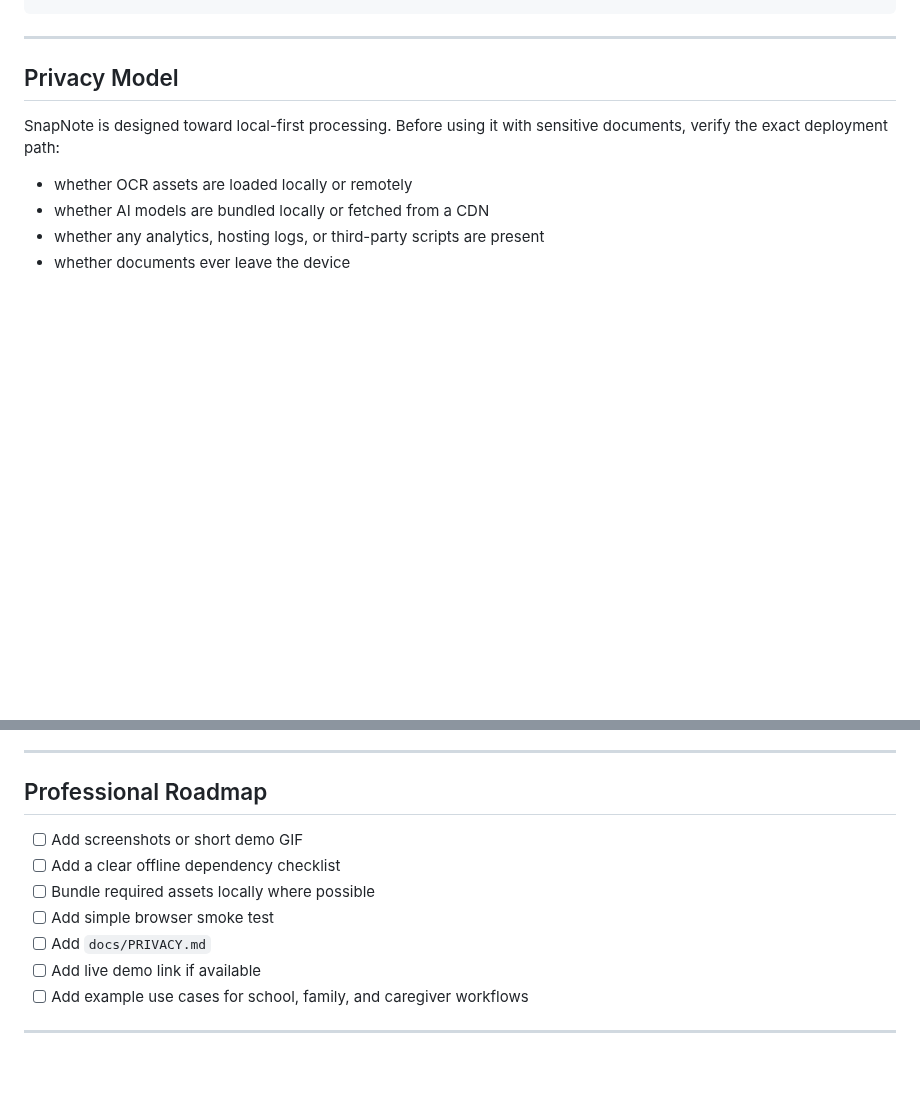
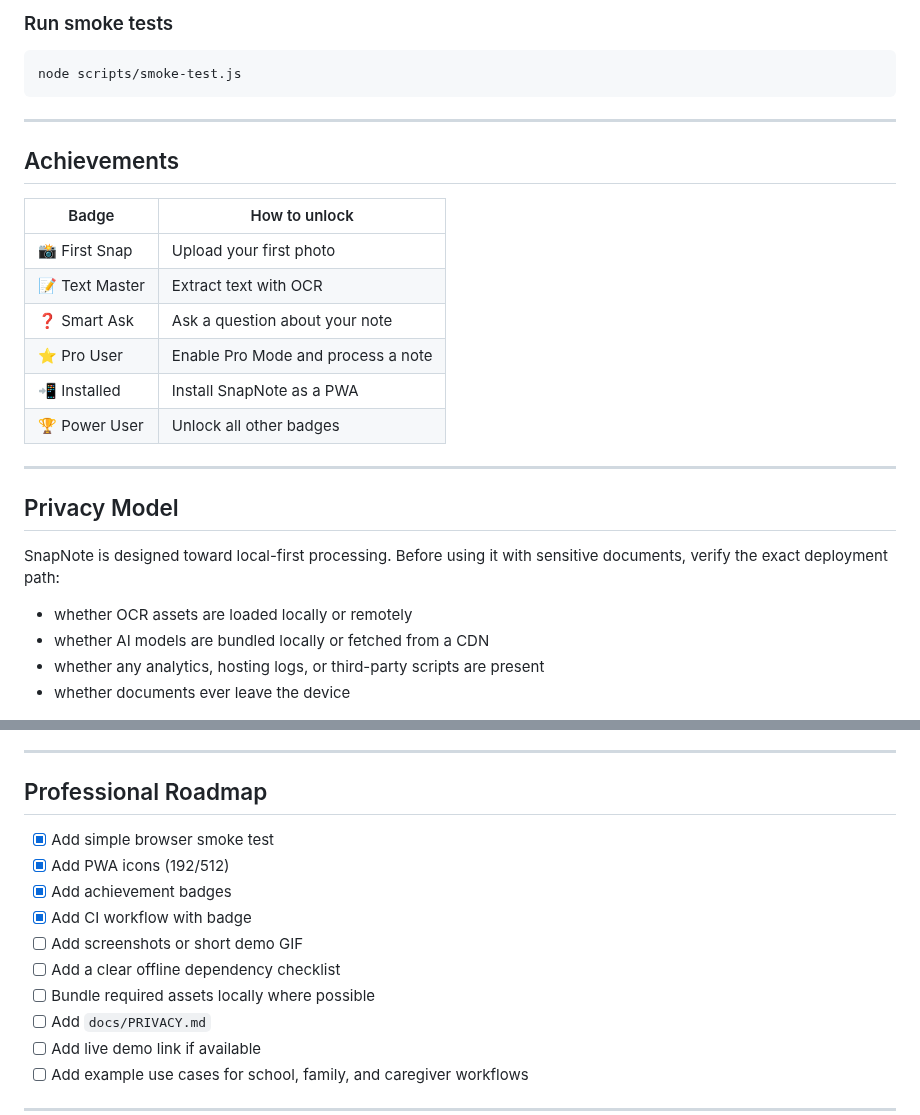
Before and after one commit to MiMindMendinc/SnapNote, a Markdown page: README.md, 2 parts joined by grey strips. Drawn GitHub-style; blank space fills up the shorter version.

````diff
--- a/README.md
+++ b/README.md
@@ -57,4 +81,23 @@ cd SnapNote
 ```
+
+### Run smoke tests
+
+```bash
+node scripts/smoke-test.js
+```
+
+---
+
+## Achievements
+
+| Badge | How to unlock |
+|-------|---------------|
+| 📸 First Snap | Upload your first photo |
+| 📝 Text Master | Extract text with OCR |
+| ❓ Smart Ask | Ask a question about your note |
+| ⭐ Pro User | Enable Pro Mode and process a note |
+| 📲 Installed | Install SnapNote as a PWA |
+| 🏆 Power User | Unlock all other badges |
 
 ---
 
@@ -83,10 +126,13 @@ SnapNote does **not** currently claim:
 
 ## Professional Roadmap
 
+- [x] Add simple browser smoke test
+- [x] Add PWA icons (192/512)
+- [x] Add achievement badges
+- [x] Add CI workflow with badge
 - [ ] Add screenshots or short demo GIF
 - [ ] Add a clear offline dependency checklist
 - [ ] Bundle required assets locally where possible
-- [ ] Add simple browser smoke test
 - [ ] Add `docs/PRIVACY.md`
 - [ ] Add live demo link if available
 - [ ] Add example use cases for school, family, and caregiver workflows
````
Also changed, not shown: other parts of README.md (+38 -14 lines), icon-192.png (added), icon-512.png (added), 5 other files.
